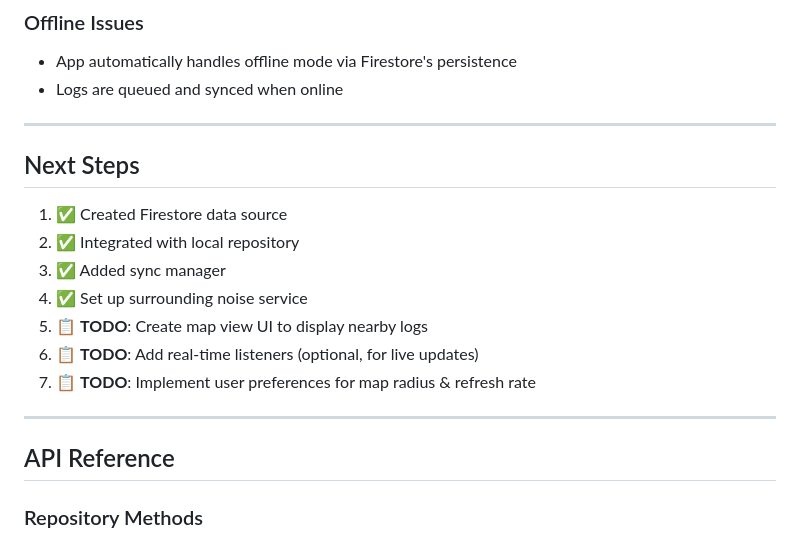
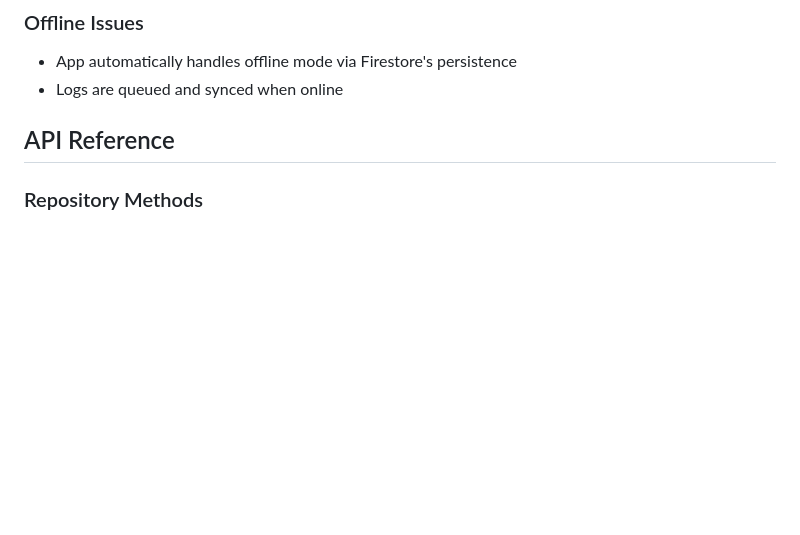
Before and after one commit to eggseedd/quietspot, a Markdown page: FIRESTORE_SETUP.md, the part around the change. Rendered like a GitHub page; blank space fills up the shorter version.

```diff
--- a/FIRESTORE_SETUP.md
+++ b/FIRESTORE_SETUP.md
@@ -246,20 +246,6 @@ The current implementation uses a bounding box with distance verification. For l
 - App automatically handles offline mode via Firestore's persistence
 - Logs are queued and synced when online
 
----
-
-## Next Steps
-
-1. ✅ Created Firestore data source
-2. ✅ Integrated with local repository
-3. ✅ Added sync manager
-4. ✅ Set up surrounding noise service
-5. 📋 **TODO**: Create map view UI to display nearby logs
-6. 📋 **TODO**: Add real-time listeners (optional, for live updates)
-7. 📋 **TODO**: Implement user preferences for map radius & refresh rate
-
----
-
 ## API Reference
 
 ### Repository Methods
```
